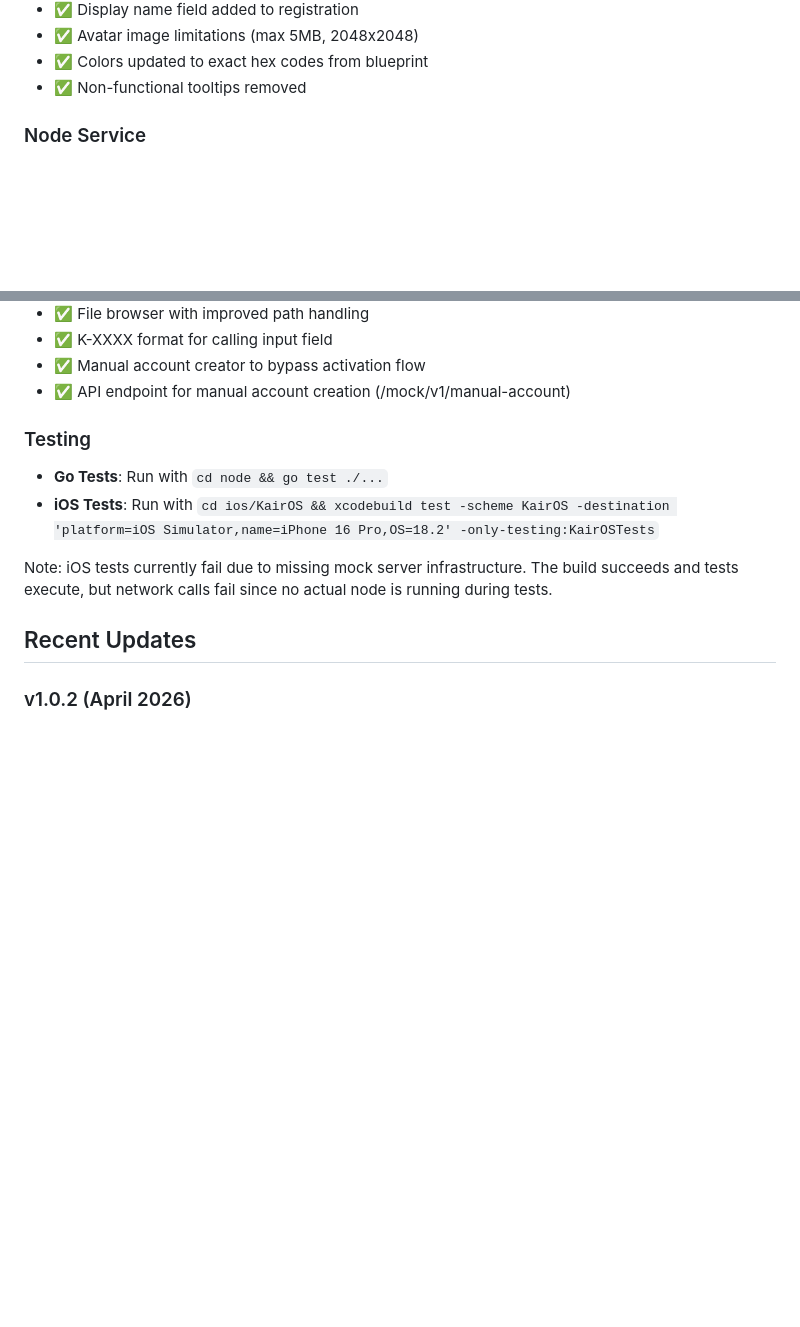
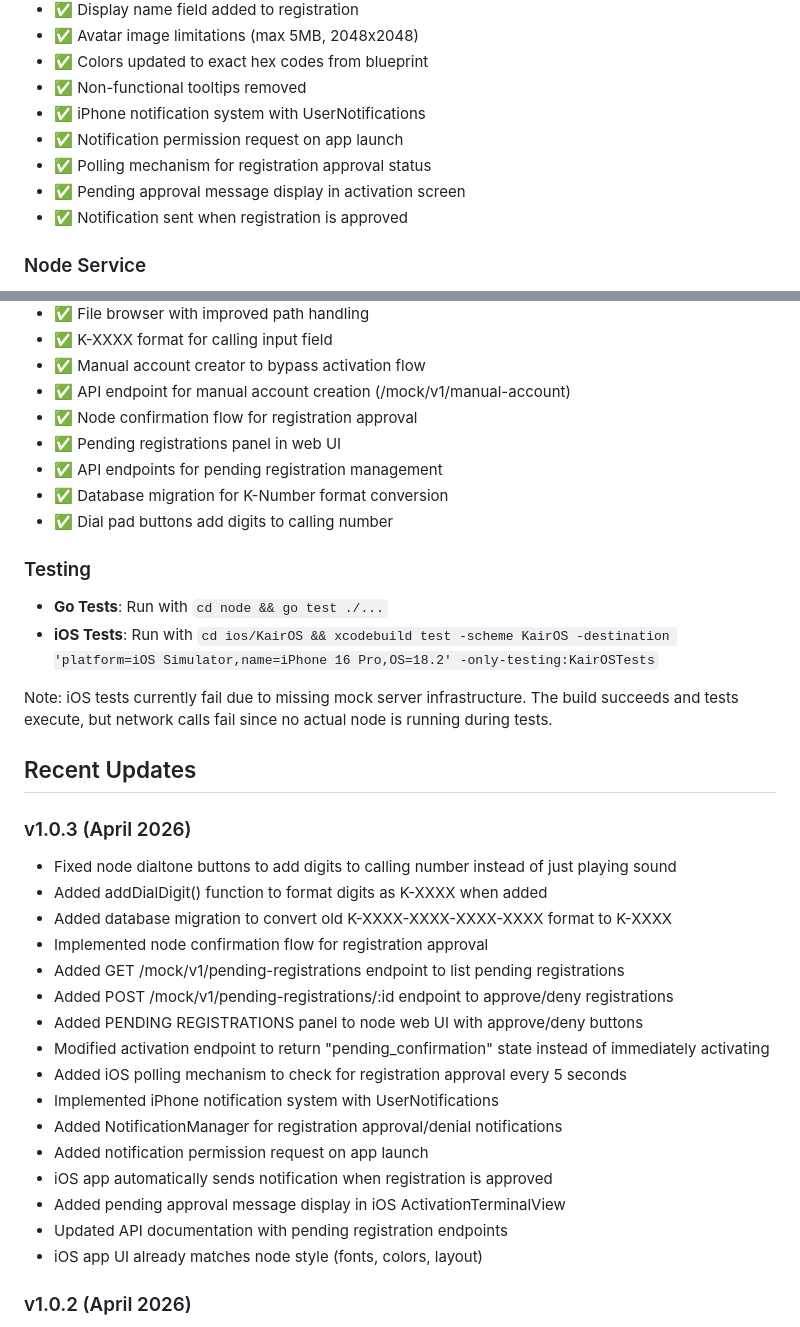
Before and after one commit to Cavernou/KairOS, a Markdown page: README.md, 2 parts joined by grey strips. Drawn GitHub-style; blank space fills up the shorter version.

Commit message:
Update README with v1.0.3 changes
v1.0.3 Updates:
- Fixed node dialtone buttons to add digits to calling number
- Added database migration for K-Number format conversion
- Implemented node confirmation flow for registration approval
- Added pending registrations panel to node web UI
- Added API endpoints for pending registration management
- Implemented iPhone notification system with UserNotifications
- Added polling mechanism for registration approval status
- iOS app UI already matches node style (fonts, colors, layout)

Updated iOS App status to include:
- iPhone notification system
- Notification permission request
- Polling mechanism for approval
- Pending approval message display
- Notification on approval

Updated Node Service status to include:
- Node confirmation flow
- Pending registrations panel
- API endpoints for pending registrations
- Database migration for K-Number conversion
- Dial pad button functionality

```diff
--- a/README.md
+++ b/README.md
@@ -29,6 +29,11 @@ This workspace was initialized from the locked KairOS blueprint and is structure
 - ✅ Avatar image limitations (max 5MB, 2048x2048)
 - ✅ Colors updated to exact hex codes from blueprint
 - ✅ Non-functional tooltips removed
+- ✅ iPhone notification system with UserNotifications
+- ✅ Notification permission request on app launch
+- ✅ Polling mechanism for registration approval status
+- ✅ Pending approval message display in activation screen
+- ✅ Notification sent when registration is approved
 
 ### Node Service
 - ✅ Go tests passing
@@ -44,6 +49,11 @@ This workspace was initialized from the locked KairOS blueprint and is structure
 - ✅ K-XXXX format for calling input field
 - ✅ Manual account creator to bypass activation flow
 - ✅ API endpoint for manual account creation (/mock/v1/manual-account)
+- ✅ Node confirmation flow for registration approval
+- ✅ Pending registrations panel in web UI
+- ✅ API endpoints for pending registration management
+- ✅ Database migration for K-Number format conversion
+- ✅ Dial pad buttons add digits to calling number
 
 ### Testing
 - **Go Tests**: Run with `cd node && go test ./...`
@@ -52,6 +62,24 @@ This workspace was initialized from the locked KairOS blueprint and is structure
 Note: iOS tests currently fail due to missing mock server infrastructure. The build succeeds and tests execute, but network calls fail since no actual node is running during tests.
 
 ## Recent Updates
+
+### v1.0.3 (April 2026)
+- Fixed node dialtone buttons to add digits to calling number instead of just playing sound
+- Added addDialDigit() function to format digits as K-XXXX when added
+- Added database migration to convert old K-XXXX-XXXX-XXXX-XXXX format to K-XXXX
+- Implemented node confirmation flow for registration approval
+- Added GET /mock/v1/pending-registrations endpoint to list pending registrations
+- Added POST /mock/v1/pending-registrations/:id endpoint to approve/deny registrations
+- Added PENDING REGISTRATIONS panel to node web UI with approve/deny buttons
+- Modified activation endpoint to return "pending_confirmation" state instead of immediately activating
+- Added iOS polling mechanism to check for registration approval every 5 seconds
+- Implemented iPhone notification system with UserNotifications
+- Added NotificationManager for registration approval/denial notifications
+- Added notification permission request on app launch
+- iOS app automatically sends notification when registration is approved
+- Added pending approval message display in iOS ActivationTerminalView
+- Updated API documentation with pending registration endpoints
+- iOS app UI already matches node style (fonts, colors, layout)
 
 ### v1.0.2 (April 2026)
 - Added login page for already registered users
```
